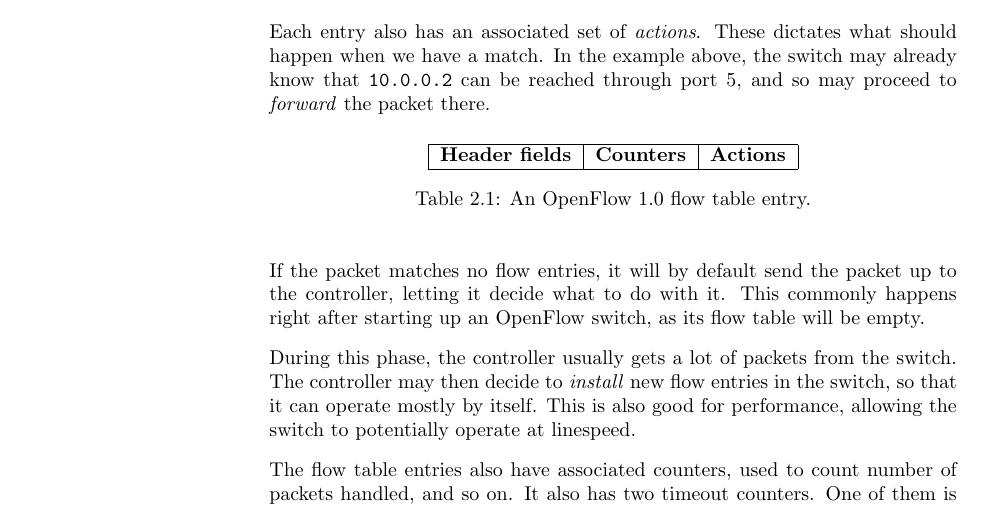
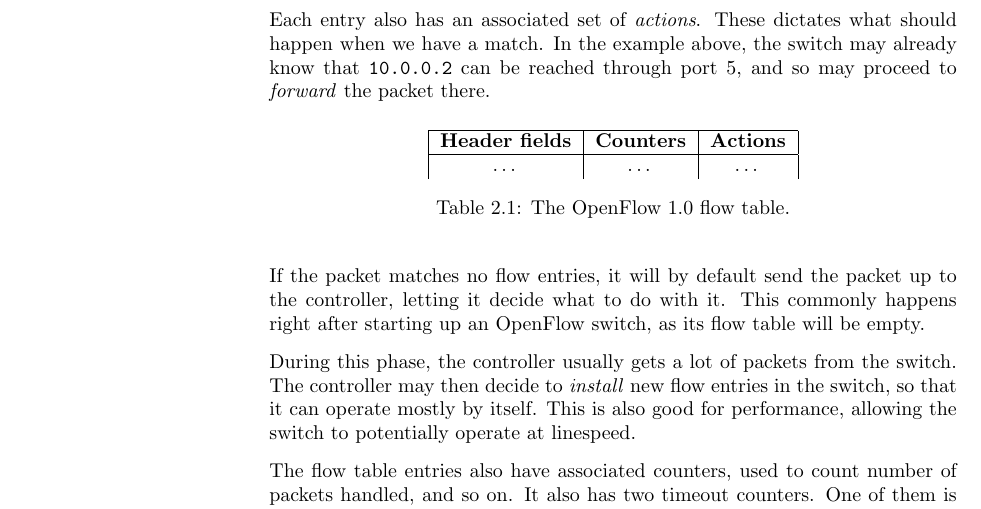
Before and after one commit to cslarsen/bachelor, a LaTeX thesis (thesis/thesis.tex, which reads thesis/theory.tex): part of page 14 of 42, cut so that both start at the same text. Compiled offline with pdfLaTeX.

Commit message:
Made flow table nicer

```diff
--- a/thesis/theory.tex
+++ b/thesis/theory.tex
@@ -51,14 +51,14 @@ so may proceed to \textit{forward} the packet there.
 
 \begin{table}[H]
   \centering
-  \begin{tabular}{|l|l|l|}
+  \begin{tabular}{|c|c|c|}
     \hline \textbf{Header fields} &
            \textbf{Counters} &
            \textbf{Actions} \\
-    \hline
+    \hline \dots & \dots & \dots \\
   \end{tabular}
 
-  \caption{An OpenFlow 1.0 flow table entry.}
+  \caption{The OpenFlow 1.0 flow table.}
   \label{openflow.flow.entry.spec}
 \end{table}
 
```
